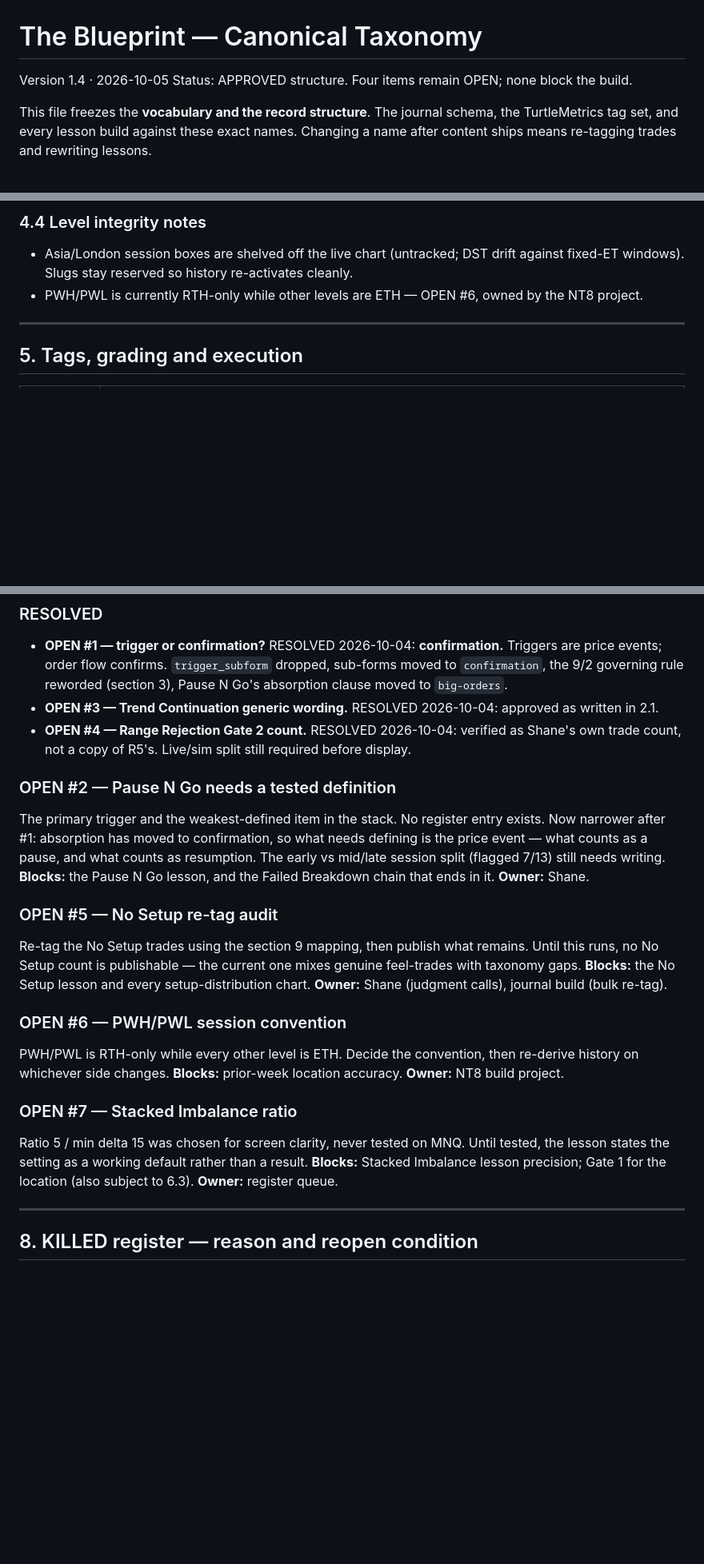
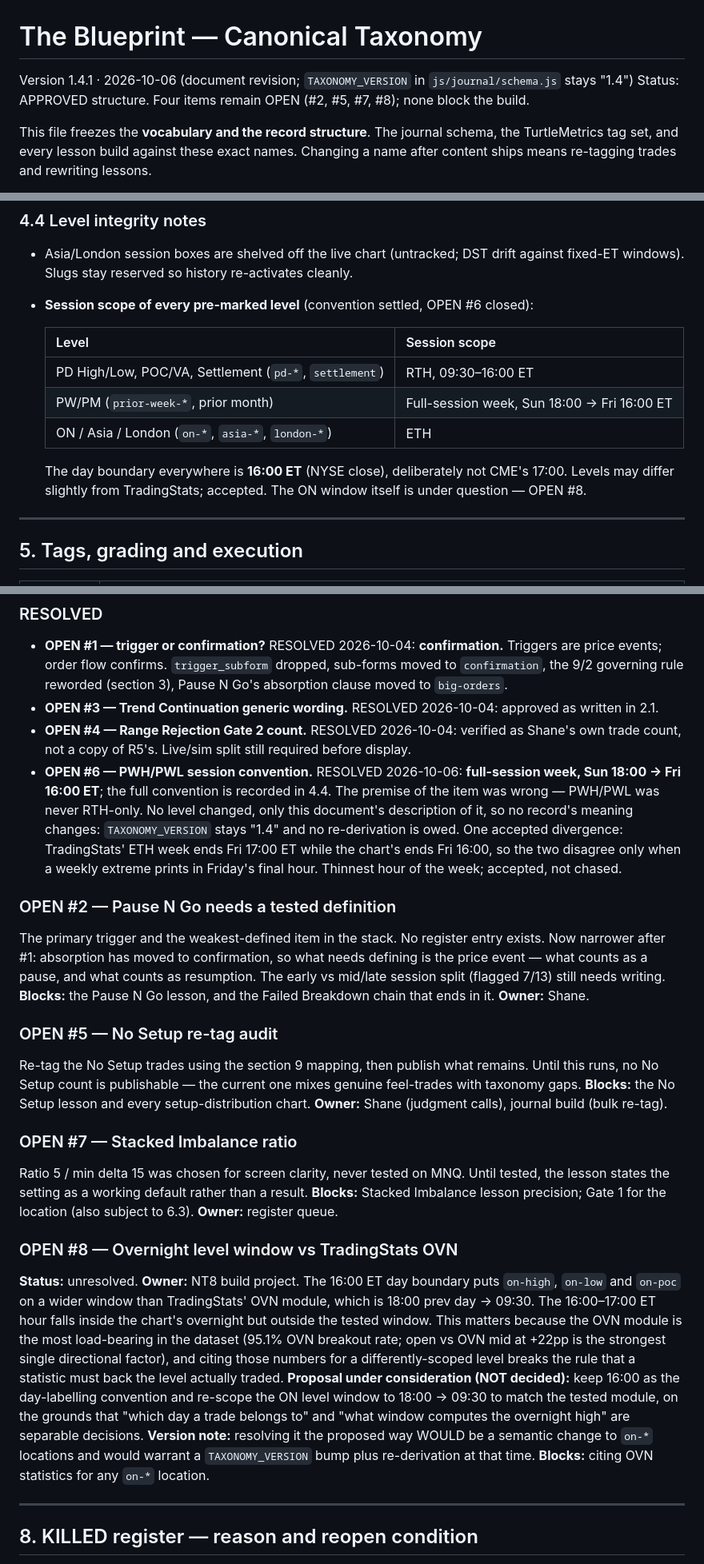
Before and after one commit to turners1987-code/The-Blueprint, a Markdown page: reference/TAXONOMY.md, 3 parts joined by grey strips. Shown at 80% size. GitHub-like rendering; blank space fills up the shorter version.

Commit message:
Close OPEN #6 (session-scope convention), open OPEN #8, add contract question 10
Co-Authored-By: Claude Sonnet 5.5 <noreply@anthropic.com>

```diff
--- a/reference/TAXONOMY.md
+++ b/reference/TAXONOMY.md
@@ -1,7 +1,7 @@
 # The Blueprint — Canonical Taxonomy
 
-Version 1.4 · 2026-10-05
-Status: APPROVED structure. Four items remain OPEN; none block the build.
+Version 1.4.1 · 2026-10-06 (document revision; `TAXONOMY_VERSION` in `js/journal/schema.js` stays "1.4")
+Status: APPROVED structure. Four items remain OPEN (#2, #5, #7, #8); none block the build.
 
 This file freezes the **vocabulary and the record structure**. The journal schema, the
 TurtleMetrics tag set, and every lesson build against these exact names. Changing a name after
@@ -285,7 +284,17 @@ invisible.
 ### 4.4 Level integrity notes
 - Asia/London session boxes are shelved off the live chart (untracked; DST drift against fixed-ET
   windows). Slugs stay reserved so history re-activates cleanly.
-- PWH/PWL is currently RTH-only while other levels are ETH — OPEN #6, owned by the NT8 project.
+- **Session scope of every pre-marked level** (convention settled, OPEN #6 closed):
+
+  | Level | Session scope |
+  | --- | --- |
+  | PD High/Low, POC/VA, Settlement (`pd-*`, `settlement`) | RTH, 09:30–16:00 ET |
+  | PW/PM (`prior-week-*`, prior month) | Full-session week, Sun 18:00 → Fri 16:00 ET |
+  | ON / Asia / London (`on-*`, `asia-*`, `london-*`) | ETH |
+
+  The day boundary everywhere is **16:00 ET** (NYSE close), deliberately not CME's 17:00. Levels
+  may differ slightly from TradingStats; accepted. The ON window itself is under question —
+  OPEN #8.
 
 ---
 
@@ -404,6 +413,13 @@ Every setup and trigger page must display its badge and its n.
   2.1.
 - **OPEN #4 — Range Rejection Gate 2 count.** RESOLVED 2026-10-04: verified as Shane's own trade
   count, not a copy of R5's. Live/sim split still required before display.
+- **OPEN #6 — PWH/PWL session convention.** RESOLVED 2026-10-06: **full-session week, Sun 18:00 →
+  Fri 16:00 ET**; the full convention is recorded in 4.4. The premise of the item was wrong —
+  PWH/PWL was never RTH-only. No level changed, only this document's description of it, so no
+  record's meaning changes: `TAXONOMY_VERSION` stays "1.4" and no re-derivation is owed. One
+  accepted divergence: TradingStats' ETH week ends Fri 17:00 ET while the chart's ends Fri 16:00,
+  so the two disagree only when a weekly extreme prints in Friday's final hour. Thinnest hour of
+  the week; accepted, not chased.
 
 ### OPEN #2 — Pause N Go needs a tested definition
 The primary trigger and the weakest-defined item in the stack. No register entry exists. Now
@@ -419,16 +435,27 @@ gaps.
 **Blocks:** the No Setup lesson and every setup-distribution chart. **Owner:** Shane (judgment
 calls), journal build (bulk re-tag).
 
-### OPEN #6 — PWH/PWL session convention
-PWH/PWL is RTH-only while every other level is ETH. Decide the convention, then re-derive history
-on whichever side changes.
-**Blocks:** prior-week location accuracy. **Owner:** NT8 build project.
-
 ### OPEN #7 — Stacked Imbalance ratio
 Ratio 5 / min delta 15 was chosen for screen clarity, never tested on MNQ. Until tested, the
 lesson states the setting as a working default rather than a result.
 **Blocks:** Stacked Imbalance lesson precision; Gate 1 for the location (also subject to 6.3).
 **Owner:** register queue.
+
+### OPEN #8 — Overnight level window vs TradingStats OVN
+**Status:** unresolved. **Owner:** NT8 build project.
+The 16:00 ET day boundary puts `on-high`, `on-low` and `on-poc` on a wider window than
+TradingStats' OVN module, which is 18:00 prev day → 09:30. The 16:00–17:00 ET hour falls inside
+the chart's overnight but outside the tested window. This matters because the OVN module is the
+most load-bearing in the dataset (95.1% OVN breakout rate; open vs OVN mid at +22pp is the
+strongest single directional factor), and citing those numbers for a differently-scoped level
+breaks the rule that a statistic must back the level actually traded.
+**Proposal under consideration (NOT decided):** keep 16:00 as the day-labelling convention and
+re-scope the ON level window to 18:00 → 09:30 to match the tested module, on the grounds that
+"which day a trade belongs to" and "what window computes the overnight high" are separable
+decisions.
+**Version note:** resolving it the proposed way WOULD be a semantic change to `on-*` locations and
+would warrant a `TAXONOMY_VERSION` bump plus re-derivation at that time.
+**Blocks:** citing OVN statistics for any `on-*` location.
 
 ---
 
```
Also changed, not shown: other parts of reference/TAXONOMY.md (+7 -3 lines), reference/CAPTURE_CONTRACT.md (+11 -3 lines).
